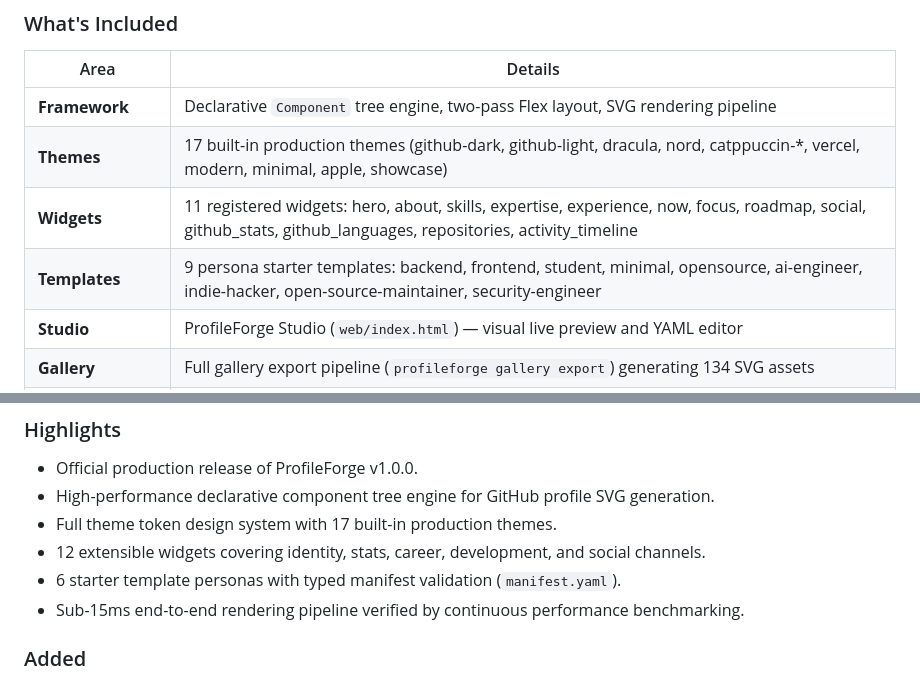
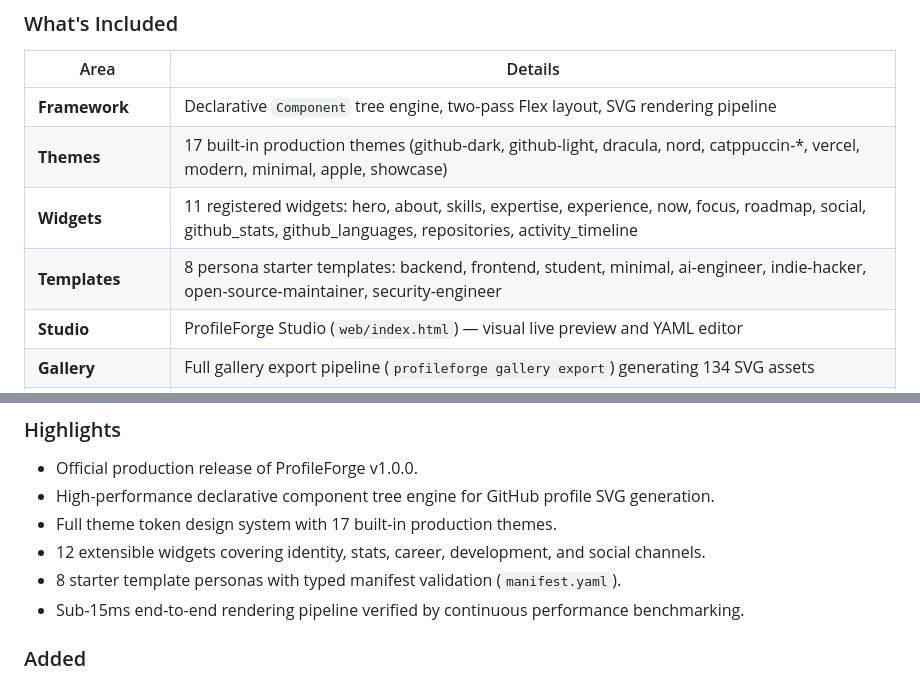
Before and after one commit to iisgaurav/profileforge, a Markdown page: CHANGELOG.md, 2 parts joined by grey strips. Drawn GitHub-style.

Commit message:
docs: fix outdated template counts in documentation

```diff
--- a/CHANGELOG.md
+++ b/CHANGELOG.md
@@ -20,7 +20,7 @@ have been implemented, tested, and verified against strict quality gates.
 | **Framework** | Declarative `Component` tree engine, two-pass Flex layout, SVG rendering pipeline |
 | **Themes** | 17 built-in production themes (github-dark, github-light, dracula, nord, catppuccin-*, vercel, modern, minimal, apple, showcase) |
 | **Widgets** | 11 registered widgets: hero, about, skills, expertise, experience, now, focus, roadmap, social, github\_stats, github\_languages, repositories, activity\_timeline |
-| **Templates** | 9 persona starter templates: backend, frontend, student, minimal, opensource, ai-engineer, indie-hacker, open-source-maintainer, security-engineer |
+| **Templates** | 8 persona starter templates: backend, frontend, student, minimal, ai-engineer, indie-hacker, open-source-maintainer, security-engineer |
 | **Studio** | ProfileForge Studio (`web/index.html`) — visual live preview and YAML editor |
 | **Gallery** | Full gallery export pipeline (`profileforge gallery export`) generating 134 SVG assets |
 | **Benchmarks** | Multi-stage performance benchmark service with `budget.yaml` gate (<15ms mean total build) |
@@ -66,7 +66,7 @@ have been implemented, tested, and verified against strict quality gates.
 - High-performance declarative component tree engine for GitHub profile SVG generation.
 - Full theme token design system with 17 built-in production themes.
 - 12 extensible widgets covering identity, stats, career, development, and social channels.
-- 6 starter template personas with typed manifest validation (`manifest.yaml`).
+- 8 starter template personas with typed manifest validation (`manifest.yaml`).
 - Sub-15ms end-to-end rendering pipeline verified by continuous performance benchmarking.
 
 ### Added
```
Also changed, not shown: docs/comparison.md (+1 -1 lines).
